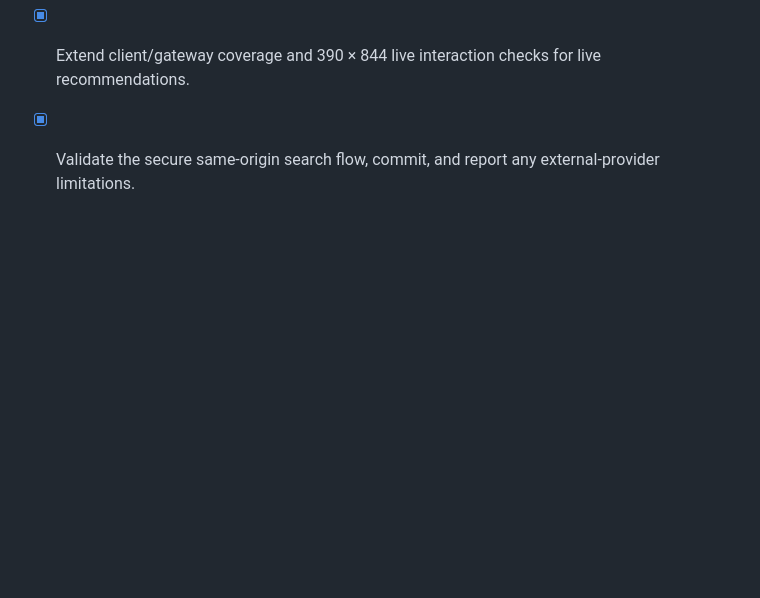
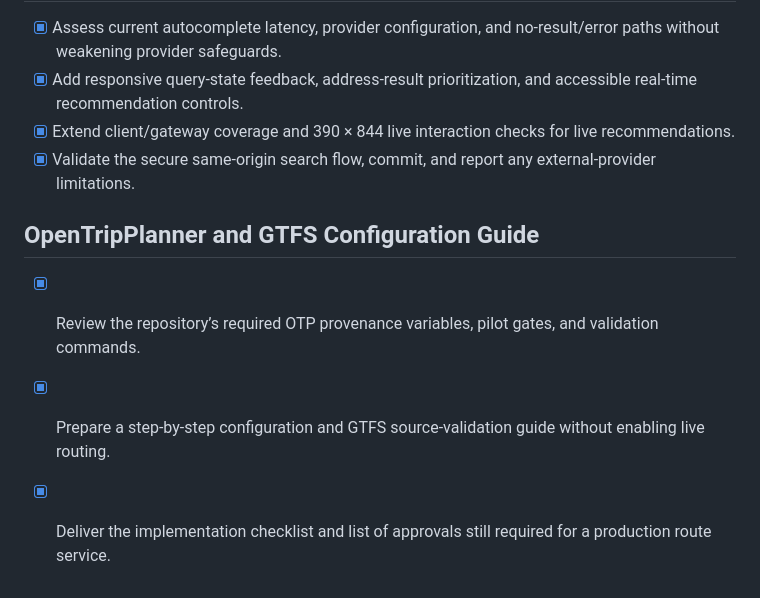
Before and after one commit to Jonnywik/transit-planner, a Markdown page: todo.md, the part around the change. Drawn GitHub-style; blank space fills up the shorter version.

Commit message:
docs: add OTP and GTFS setup guide

```diff
--- a/todo.md
+++ b/todo.md
@@ -96,3 +96,9 @@
 - [x] Add responsive query-state feedback, address-result prioritization, and accessible real-time recommendation controls.
 - [x] Extend client/gateway coverage and 390 × 844 live interaction checks for live recommendations.
 - [x] Validate the secure same-origin search flow, commit, and report any external-provider limitations.
+
+## OpenTripPlanner and GTFS Configuration Guide
+
+- [x] Review the repository’s required OTP provenance variables, pilot gates, and validation commands.
+- [x] Prepare a step-by-step configuration and GTFS source-validation guide without enabling live routing.
+- [x] Deliver the implementation checklist and list of approvals still required for a production route service.
```
Also changed, not shown: docs/OTP_GTFS_CONFIGURATION_GUIDE.md (added, +131 -0 lines).
